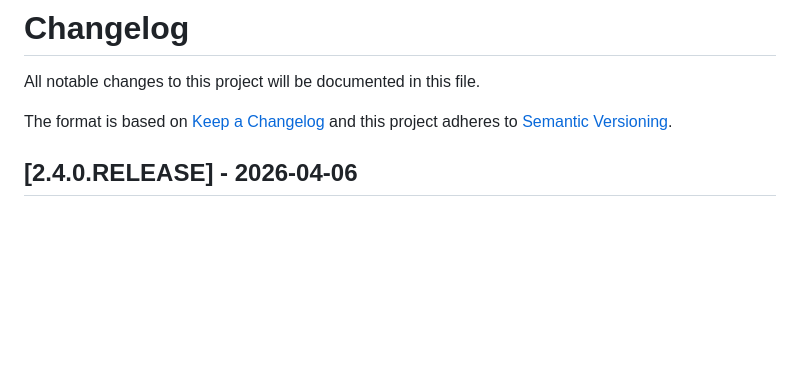
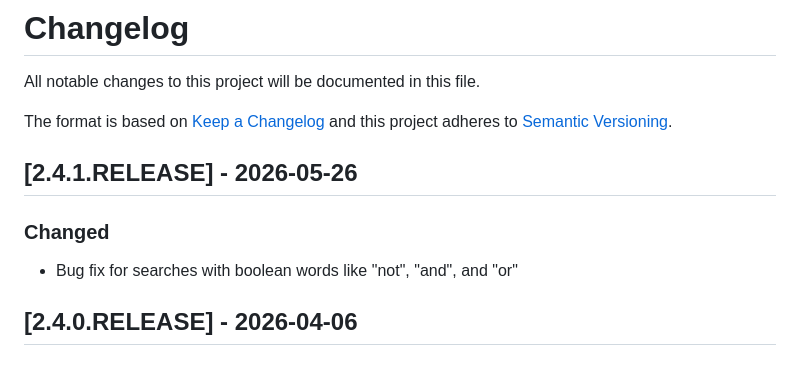
Before and after one commit to NCIEVS/evsrestapi, a Markdown page: CHANGELOG.md, the part around the change. Drawn GitHub-style; blank space fills up the shorter version.

Commit message:
Changelog

```diff
--- a/CHANGELOG.md
+++ b/CHANGELOG.md
@@ -4,6 +4,9 @@ All notable changes to this project will be documented in this file.
 The format is based on [Keep a Changelog](http://keepachangelog.com/en/1.0.0/)
 and this project adheres to [Semantic Versioning](http://semver.org/spec/v2.0.0.html).
 
+## [2.4.1.RELEASE] - 2026-05-26
+### Changed
+- Bug fix for searches with boolean words like "not", "and", and "or"
 
 ## [2.4.0.RELEASE] - 2026-04-06
 ### Changed
```
